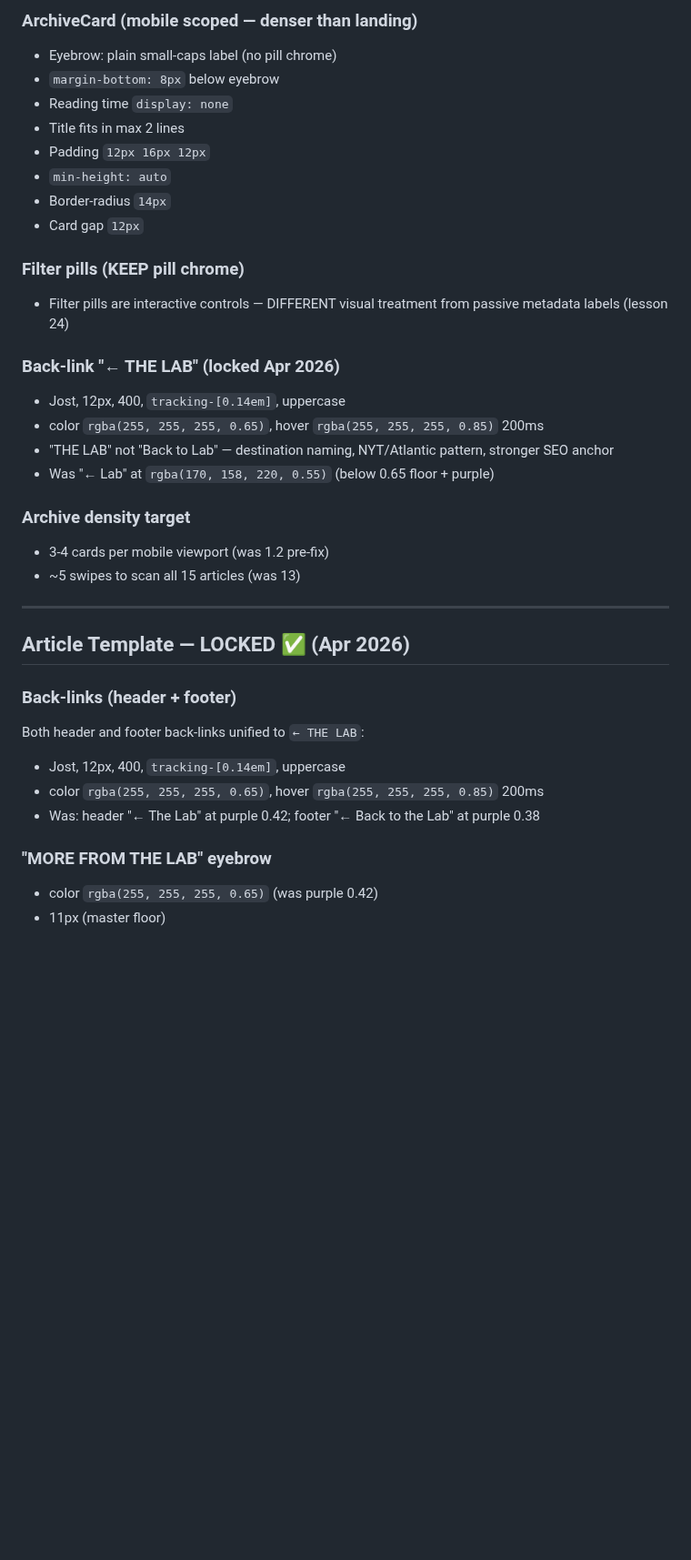
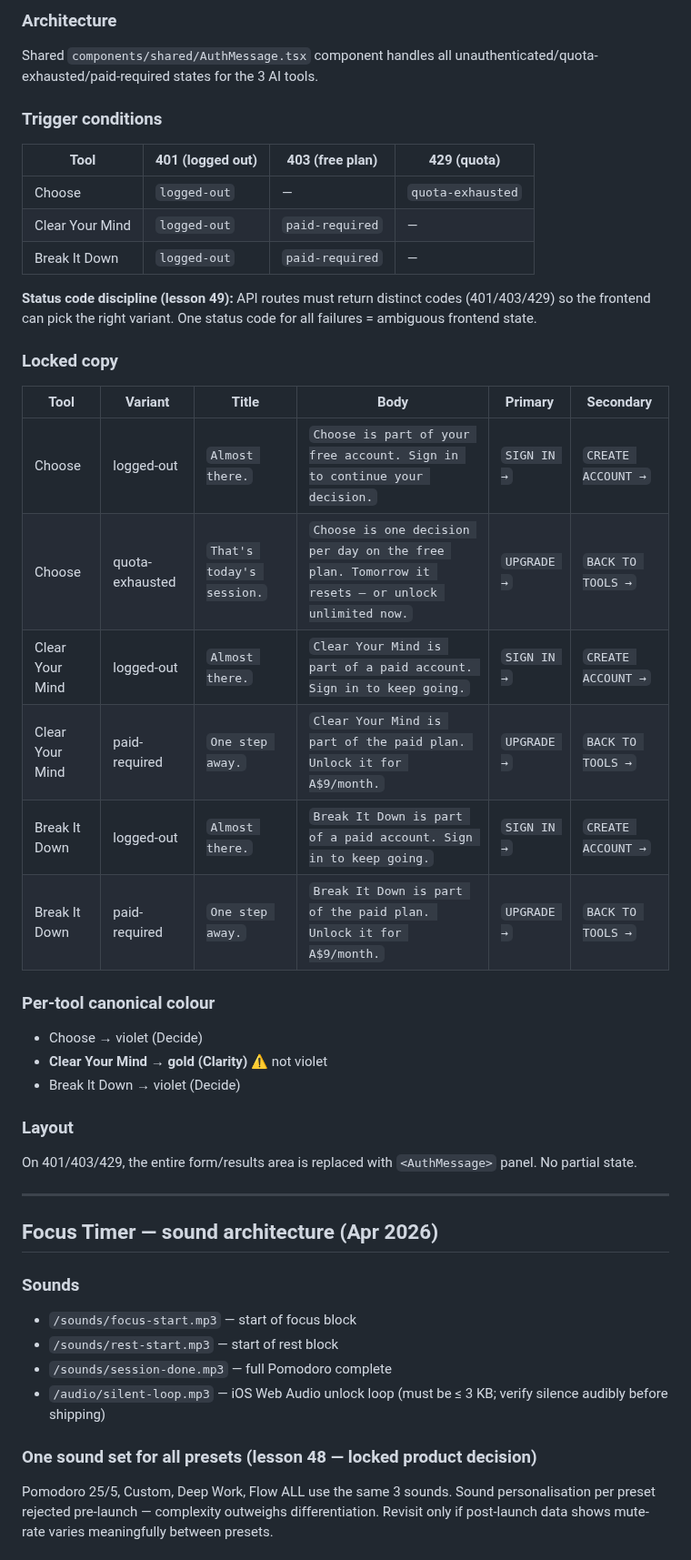
Before and after one commit to salsotk1973/solace, a Markdown page: solace-master.md, the part around one of its changes. Shown at 91% size. Rendered like a GitHub page; blank space fills up the shorter version.

```diff
--- a/solace-master.md
+++ b/solace-master.md
@@ -341,38 +322,44 @@ Hero → FREE — START HERE → AI Tools → FROM THE LAB → Footer
 
-### ArchiveCard (mobile scoped — denser than landing)
-- Eyebrow: plain small-caps label (no pill chrome)
-- `margin-bottom: 8px` below eyebrow
-- Reading time `display: none`
-- Title fits in max 2 lines
-- Padding `12px 16px 12px`
-- `min-height: auto`
-- Border-radius `14px`
-- Card gap `12px`
+### Architecture
+Shared `components/shared/AuthMessage.tsx` component handles all unauthenticated/quota-exhausted/paid-required states for the 3 AI tools.
 
-### Filter pills (KEEP pill chrome)
-- Filter pills are interactive controls — DIFFERENT visual treatment from passive metadata labels (lesson 24)
+### Trigger conditions
+| Tool | 401 (logged out) | 403 (free plan) | 429 (quota) |
+|---|---|---|---|
+| Choose | `logged-out` | — | `quota-exhausted` |
+| Clear Your Mind | `logged-out` | `paid-required` | — |
+| Break It Down | `logged-out` | `paid-required` | — |
 
-### Back-link "← THE LAB" (locked Apr 2026)
-- Jost, 12px, 400, `tracking-[0.14em]`, uppercase
-- color `rgba(255, 255, 255, 0.65)`, hover `rgba(255, 255, 255, 0.85)` 200ms
-- "THE LAB" not "Back to Lab" — destination naming, NYT/Atlantic pattern, stronger SEO anchor
-- Was "← Lab" at `rgba(170, 158, 220, 0.55)` (below 0.65 floor + purple)
+**Status code discipline (lesson 49):** API routes must return distinct codes (401/403/429) so the frontend can pick the right variant. One status code for all failures = ambiguous frontend state.
 
-### Archive density target
-- 3-4 cards per mobile viewport (was 1.2 pre-fix)
-- ~5 swipes to scan all 15 articles (was 13)
+### Locked copy
+| Tool | Variant | Title | Body | Primary | Secondary |
+|---|---|---|---|---|---|
+| Choose | logged-out | `Almost there.` | `Choose is part of your free account. Sign in to continue your decision.` | `SIGN IN →` | `CREATE ACCOUNT →` |
+| Choose | quota-exhausted | `That's today's session.` | `Choose is one decision per day on the free plan. Tomorrow it resets — or unlock unlimited now.` | `UPGRADE →` | `BACK TO TOOLS →` |
+| Clear Your Mind | logged-out | `Almost there.` | `Clear Your Mind is part of a paid account. Sign in to keep going.` | `SIGN IN →` | `CREATE ACCOUNT →` |
+| Clear Your Mind | paid-required | `One step away.` | `Clear Your Mind is part of the paid plan. Unlock it for A$9/month.` | `UPGRADE →` | `BACK TO TOOLS →` |
+| Break It Down | logged-out | `Almost there.` | `Break It Down is part of a paid account. Sign in to keep going.` | `SIGN IN →` | `CREATE ACCOUNT →` |
+| Break It Down | paid-required | `One step away.` | `Break It Down is part of the paid plan. Unlock it for A$9/month.` | `UPGRADE →` | `BACK TO TOOLS →` |
+
+### Per-tool canonical colour
+- Choose → violet (Decide)
+- **Clear Your Mind → gold (Clarity)** ⚠️ not violet
+- Break It Down → violet (Decide)
+
+### Layout
+On 401/403/429, the entire form/results area is replaced with `<AuthMessage>` panel. No partial state.
 
 ---
 
-## Article Template — LOCKED ✅ (Apr 2026)
+## Focus Timer — sound architecture (Apr 2026)
 
-### Back-links (header + footer)
-Both header and footer back-links unified to `← THE LAB`:
-- Jost, 12px, 400, `tracking-[0.14em]`, uppercase
-- color `rgba(255, 255, 255, 0.65)`, hover `rgba(255, 255, 255, 0.85)` 200ms
-- Was: header "← The Lab" at purple 0.42; footer "← Back to the Lab" at purple 0.38
+### Sounds
+- `/sounds/focus-start.mp3` — start of focus block
+- `/sounds/rest-start.mp3` — start of rest block
+- `/sounds/session-done.mp3` — full Pomodoro complete
+- `/audio/silent-loop.mp3` — iOS Web Audio unlock loop (must be ≤ 3 KB; verify silence audibly before shipping)
 
-### "MORE FROM THE LAB" eyebrow
-- color `rgba(255, 255, 255, 0.65)` (was purple 0.42)
-- 11px (master floor)
+### One sound set for all presets (lesson 48 — locked product decision)
+Pomodoro 25/5, Custom, Deep Work, Flow ALL use the same 3 sounds. Sound personalisation per preset rejected pre-launch — complexity outweighs differentiation. Revisit only if post-launch data shows mute-rate varies meaningfully between presets.
 
```
Also changed, not shown: other parts of solace-master.md (+179 -361 lines).
